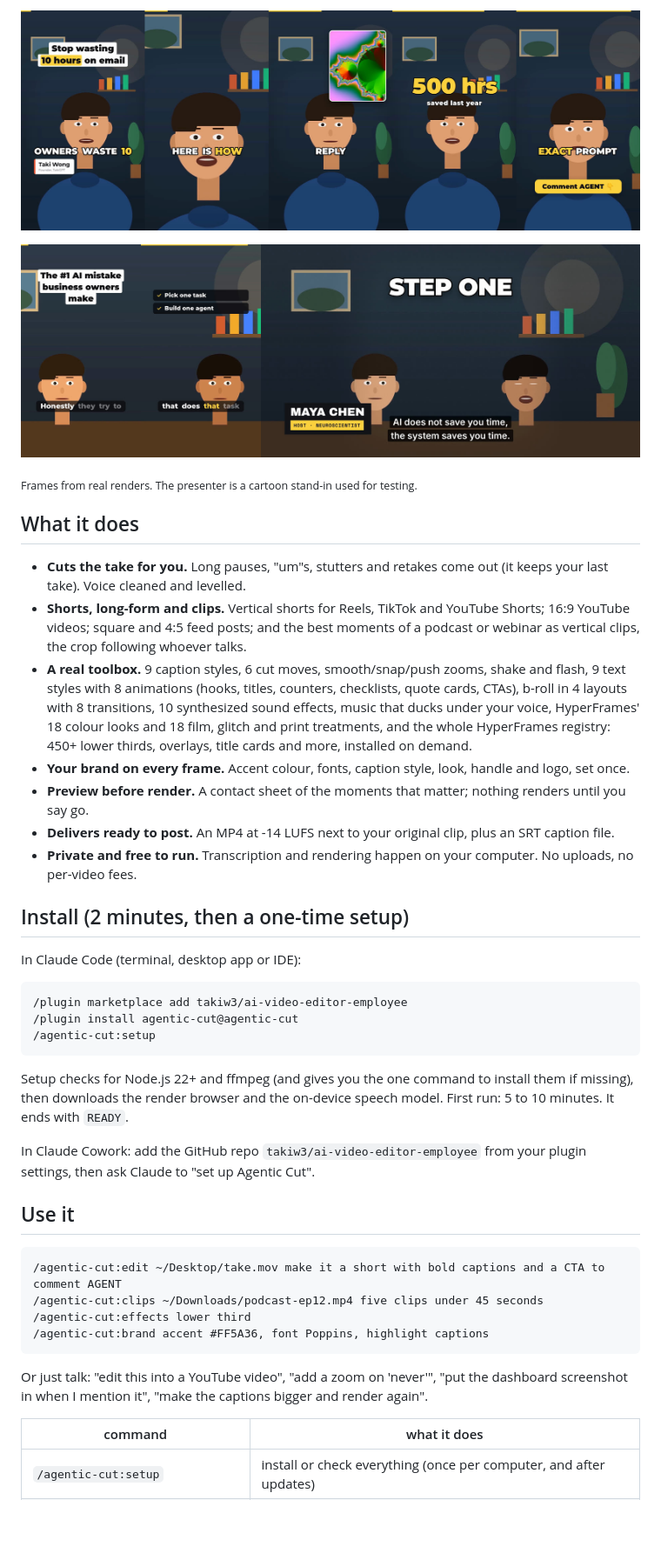
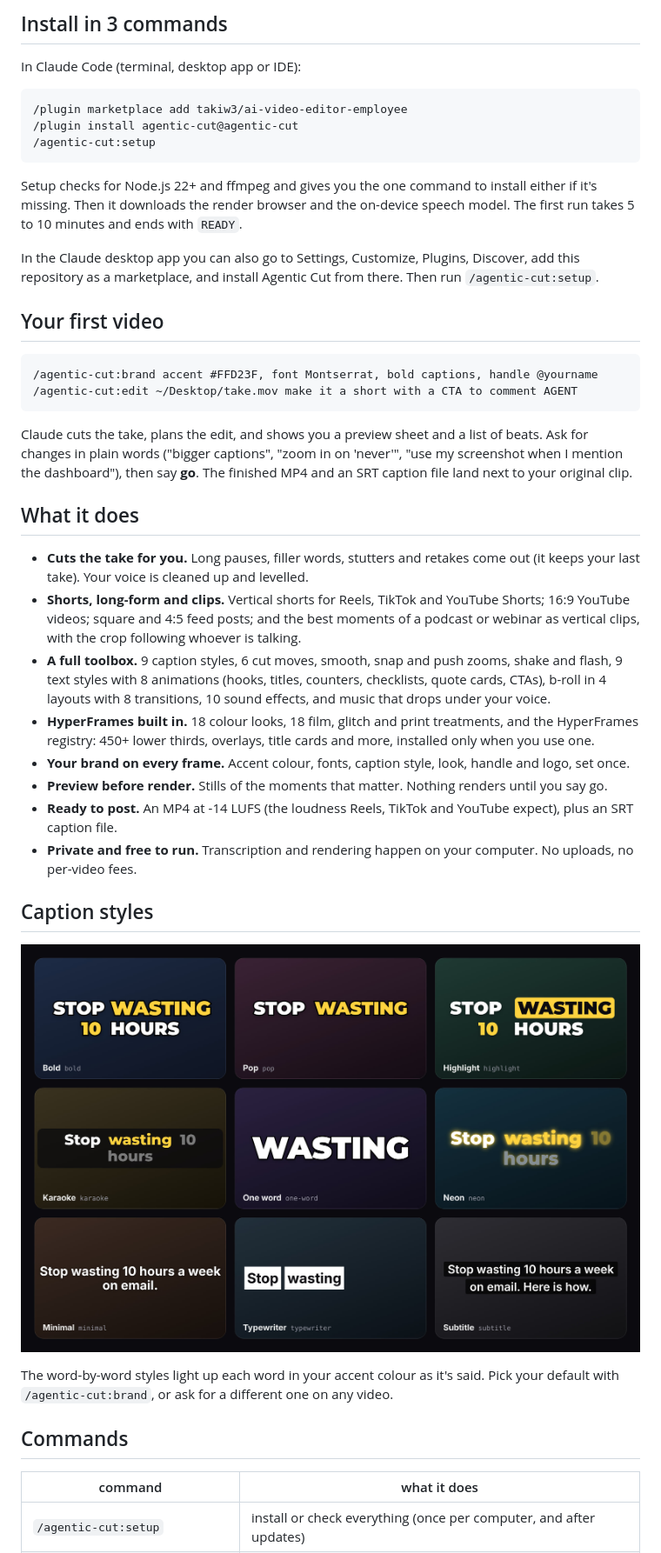
Before and after one commit to takiw3/ai-video-editor-employee, a Markdown page: README.md, the part around one of its changes. Shown at 87% size. Drawn GitHub-style; pictures changed too: docs/img/caption-styles.jpg (added), docs/img/clips-and-long.jpg (deleted), docs/img/short.jpg (deleted); blank space fills up the shorter version.

````diff
--- a/README.md
+++ b/README.md
@@ -9,48 +10,49 @@ Built for the Agentic AI Academy by TakiGPT.
 
-![A short: hook and lower third, captions on the spoken word, snap zoom, picture-in-picture b-roll, counter, CTA](docs/img/short.jpg)
-
-![A podcast clip following the speaker with karaoke captions and a checklist, and a YouTube edit with a title, lower third and subtitles](docs/img/clips-and-long.jpg)
-
-<sub>Frames from real renders. The presenter is a cartoon stand-in used for testing.</sub>
-
-## What it does
-- **Cuts the take for you.** Long pauses, "um"s, stutters and retakes come out (it keeps your last take). Voice
-  cleaned and levelled.
-- **Shorts, long-form and clips.** Vertical shorts for Reels, TikTok and YouTube Shorts; 16:9 YouTube videos; square
-  and 4:5 feed posts; and the best moments of a podcast or webinar as vertical clips, the crop following whoever talks.
-- **A real toolbox.** 9 caption styles, 6 cut moves, smooth/snap/push zooms, shake and flash, 9 text styles with 8
-  animations (hooks, titles, counters, checklists, quote cards, CTAs), b-roll in 4 layouts with 8 transitions,
-  10 synthesized sound effects, music that ducks under your voice, HyperFrames' 18 colour looks and 18 film, glitch and
-  print treatments, and the whole HyperFrames registry: 450+ lower thirds, overlays, title cards and more, installed on
-  demand.
-- **Your brand on every frame.** Accent colour, fonts, caption style, look, handle and logo, set once.
-- **Preview before render.** A contact sheet of the moments that matter; nothing renders until you say go.
-- **Delivers ready to post.** An MP4 at -14 LUFS next to your original clip, plus an SRT caption file.
-- **Private and free to run.** Transcription and rendering happen on your computer. No uploads, no per-video fees.
-
-## Install (2 minutes, then a one-time setup)
+## Install in 3 commands
 In Claude Code (terminal, desktop app or IDE):
 ```
 /plugin marketplace add takiw3/ai-video-editor-employee
 /plugin install agentic-cut@agentic-cut
 /agentic-cut:setup
 ```
-Setup checks for Node.js 22+ and ffmpeg (and gives you the one command to install them if missing), then downloads
-the render browser and the on-device speech model. First run: 5 to 10 minutes. It ends with `READY`.
+Setup checks for Node.js 22+ and ffmpeg and gives you the one command to install either if it's missing. Then it
+downloads the render browser and the on-device speech model. The first run takes 5 to 10 minutes and ends with `READY`.
 
-In Claude Cowork: add the GitHub repo `takiw3/ai-video-editor-employee` from your plugin settings, then ask Claude to "set up
-Agentic Cut".
+In the Claude desktop app you can also go to Settings, Customize, Plugins, Discover, add this repository as a
+marketplace, and install Agentic Cut from there. Then run `/agentic-cut:setup`.
 
-## Use it
+## Your first video
 ```
-/agentic-cut:edit ~/Desktop/take.mov make it a short with bold captions and a CTA to comment AGENT
-/agentic-cut:clips ~/Downloads/podcast-ep12.mp4 five clips under 45 seconds
-/agentic-cut:effects lower third
-/agentic-cut:brand accent #FF5A36, font Poppins, highlight captions
+/agentic-cut:brand accent #FFD23F, font Montserrat, bold captions, handle @yourname
+/agentic-cut:edit ~/Desktop/take.mov make it a short with a CTA to comment AGENT
 ```
-Or just talk: "edit this into a YouTube video", "add a zoom on 'never'", "put the dashboard screenshot in when I
-mention it", "make the captions bigger and render again".
+Claude cuts the take, plans the edit, and shows you a preview sheet and a list of beats. Ask for changes in plain
+words ("bigger captions", "zoom in on 'never'", "use my screenshot when I mention the dashboard"), then say **go**.
+The finished MP4 and an SRT caption file land next to your original clip.
 
+## What it does
+- **Cuts the take for you.** Long pauses, filler words, stutters and retakes come out (it keeps your last take).
+  Your voice is cleaned up and levelled.
+- **Shorts, long-form and clips.** Vertical shorts for Reels, TikTok and YouTube Shorts; 16:9 YouTube videos; square
+  and 4:5 feed posts; and the best moments of a podcast or webinar as vertical clips, with the crop following whoever
+  is talking.
+- **A full toolbox.** 9 caption styles, 6 cut moves, smooth, snap and push zooms, shake and flash, 9 text styles with
+  8 animations (hooks, titles, counters, checklists, quote cards, CTAs), b-roll in 4 layouts with 8 transitions,
+  10 sound effects, and music that drops under your voice.
+- **HyperFrames built in.** 18 colour looks, 18 film, glitch and print treatments, and the HyperFrames registry:
+  450+ lower thirds, overlays, title cards and more, installed only when you use one.
+- **Your brand on every frame.** Accent colour, fonts, caption style, look, handle and logo, set once.
+- **Preview before render.** Stills of the moments that matter. Nothing renders until you say go.
+- **Ready to post.** An MP4 at -14 LUFS (the loudness Reels, TikTok and YouTube expect), plus an SRT caption file.
+- **Private and free to run.** Transcription and rendering happen on your computer. No uploads, no per-video fees.
+
+## Caption styles
+![The 9 caption styles: bold, pop, highlight, karaoke, one word, neon, minimal, typewriter and subtitle](docs/img/caption-styles.jpg)
+
+The word-by-word styles light up each word in your accent colour as it's said. Pick your default with
+`/agentic-cut:brand`, or ask for a different one on any video.
+
+## Commands
 | command | what it does |
 |---|---|
 | `/agentic-cut:setup` | install or check everything (once per computer, and after updates) |
````
Also changed, not shown: other parts of README.md (+31 -24 lines), docs/img/banner.jpg (added).
